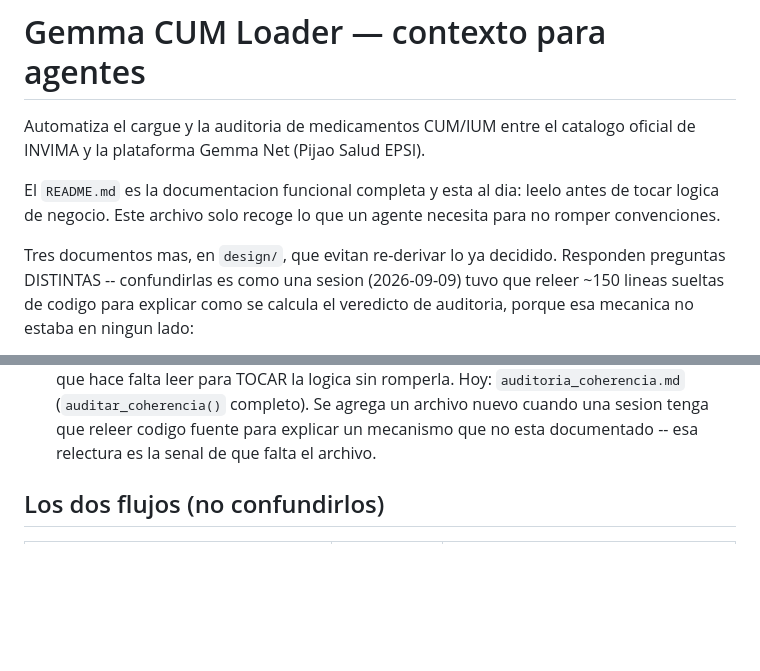
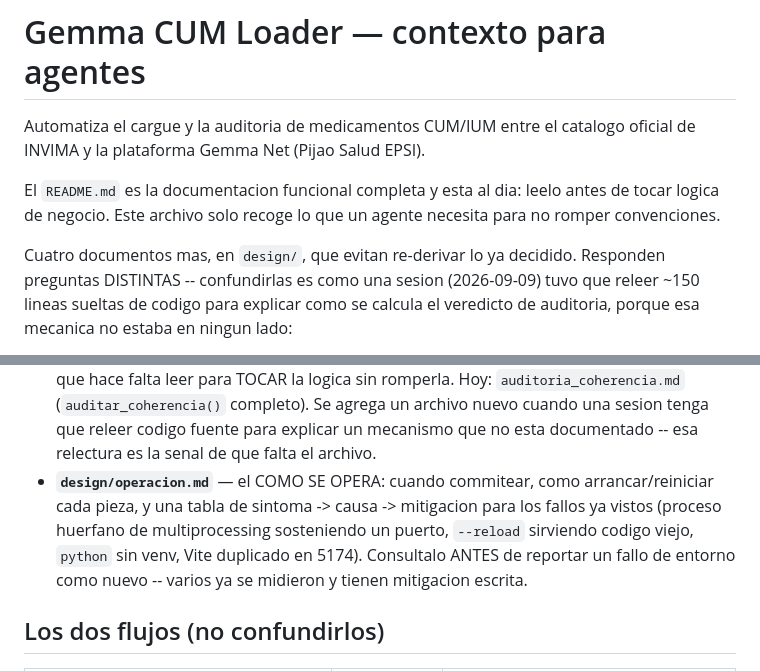
Before and after one commit to Sergiocampos95/Calidades-CUMS-INVIMA-VS-GEMANET, a Markdown page: CLAUDE.md, 2 parts joined by grey strips. GitHub-like rendering; blank space fills up the shorter version.

```diff
--- a/CLAUDE.md
+++ b/CLAUDE.md
@@ -7,7 +7,7 @@ El `README.md` es la documentacion funcional completa y esta al dia: leelo antes
 de tocar logica de negocio. Este archivo solo recoge lo que un agente necesita
 para no romper convenciones.
 
-Tres documentos mas, en `design/`, que evitan re-derivar lo ya decidido.
+Cuatro documentos mas, en `design/`, que evitan re-derivar lo ya decidido.
 Responden preguntas DISTINTAS -- confundirlas es como una sesion (2026-09-09)
 tuvo que releer ~150 lineas sueltas de codigo para explicar como se calcula
 el veredicto de auditoria, porque esa mecanica no estaba en ningun lado:
@@ -27,6 +27,12 @@ el veredicto de auditoria, porque esa mecanica no estaba en ningun lado:
   (`auditar_coherencia()` completo). Se agrega un archivo nuevo cuando una
   sesion tenga que releer codigo fuente para explicar un mecanismo que no
   esta documentado -- esa relectura es la senal de que falta el archivo.
+- **`design/operacion.md`** — el COMO SE OPERA: cuando commitear, como
+  arrancar/reiniciar cada pieza, y una tabla de sintoma -> causa -> mitigacion
+  para los fallos ya vistos (proceso huerfano de multiprocessing sosteniendo
+  un puerto, `--reload` sirviendo codigo viejo, `python` sin venv, Vite
+  duplicado en 5174). Consultalo ANTES de reportar un fallo de entorno como
+  nuevo -- varios ya se midieron y tienen mitigacion escrita.
 
 ## Los dos flujos (no confundirlos)
 
```
Also changed, not shown: .claude/agents/ui-vite.md (+4 -0 lines), design/operacion.md (added, +157 -0 lines).
